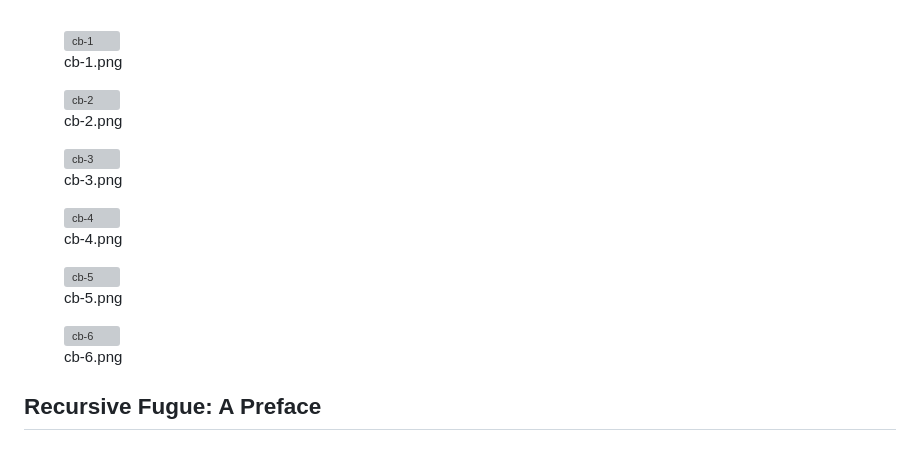
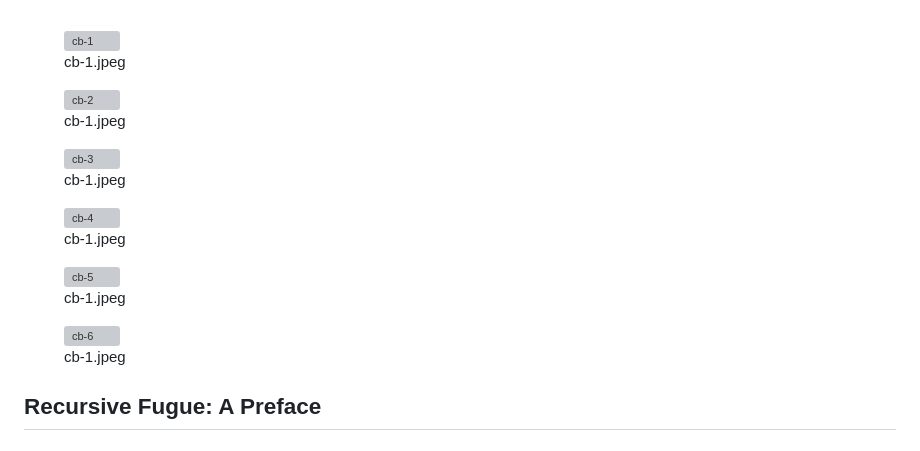
Before and after one commit to ukb-dt/fugue, a Markdown page: README.md, the part around the change. Rendered like a GitHub page; grey boxes are pictures that could not be loaded.

Commit message:
png -> jpeg

```diff
--- a/README.md
+++ b/README.md
@@ -5,29 +5,29 @@
 <!-- Row 1 -->
 <figure class="cell">
     <img src="cb-1.png" alt="cb-1" loading="lazy" />
-    <figcaption class="label">cb-1.png</figcaption>
+    <figcaption class="label">cb-1.jpeg</figcaption>
 </figure>
 <figure class="cell">
     <img src="cb-2.png" alt="cb-2" loading="lazy" />
-    <figcaption class="label">cb-2.png</figcaption>
+    <figcaption class="label">cb-1.jpeg</figcaption>
 </figure>
 <figure class="cell">
     <img src="cb-3.png" alt="cb-3" loading="lazy" />
-    <figcaption class="label">cb-3.png</figcaption>
+    <figcaption class="label">cb-1.jpeg</figcaption>
 </figure>
 
 <!-- Row 2 -->
 <figure class="cell">
     <img src="cb-4.png" alt="cb-4" loading="lazy" />
-    <figcaption class="label">cb-4.png</figcaption>
+    <figcaption class="label">cb-1.jpeg</figcaption>
 </figure>
 <figure class="cell">
     <img src="cb-5.png" alt="cb-5" loading="lazy" />
-    <figcaption class="label">cb-5.png</figcaption>
+    <figcaption class="label">cb-1.jpeg</figcaption>
 </figure>
 <figure class="cell">
     <img src="cb-6.png" alt="cb-6" loading="lazy" />
-    <figcaption class="label">cb-6.png</figcaption>
+    <figcaption class="label">cb-1.jpeg</figcaption>
 </figure>
 
 <!-- Row 3 (optional placeholders; replace when you have more images) -->
```
